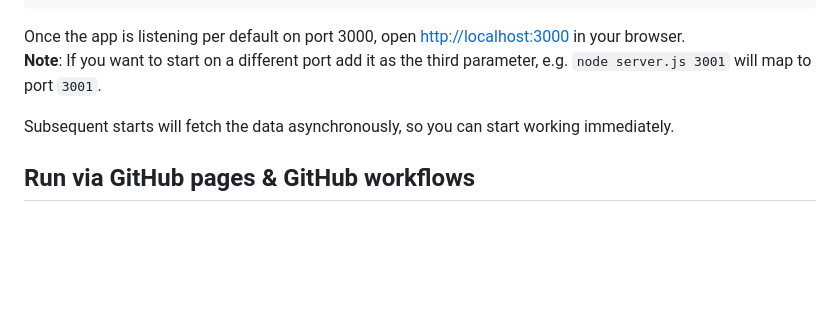
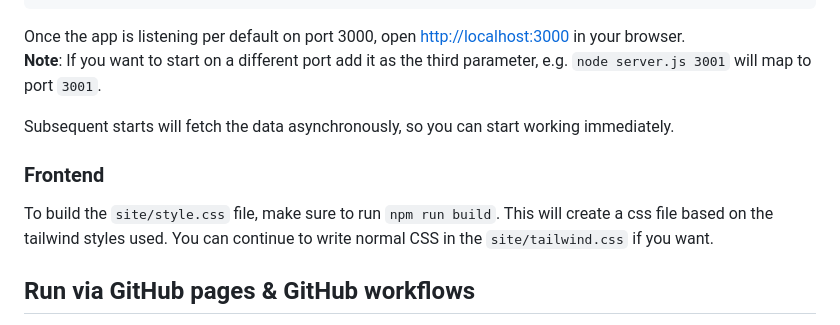
Before and after one commit to badlogic/heissepreise, a Markdown page: README.md, the part around the change. Drawn GitHub-style; blank space fills up the shorter version.

Commit message:
adapt readme

```diff
--- a/README.md
+++ b/README.md
@@ -44,6 +44,10 @@ Once the app is listening per default on port 3000, open <http://localhost:3000>
 
 Subsequent starts will fetch the data asynchronously, so you can start working immediately.
 
+### Frontend
+
+To build the `site/style.css` file, make sure to run `npm run build`. This will create a css file based on the tailwind styles used. You can continue to write normal CSS in the `site/tailwind.css` if you want.
+
 ## Run via GitHub pages & GitHub workflows
 
 Create a GitHub account and pick a username. Below, we assume your user name is `hotprices123`. **Replace `hotprices123` with your real username everywhere you see it below**
```
